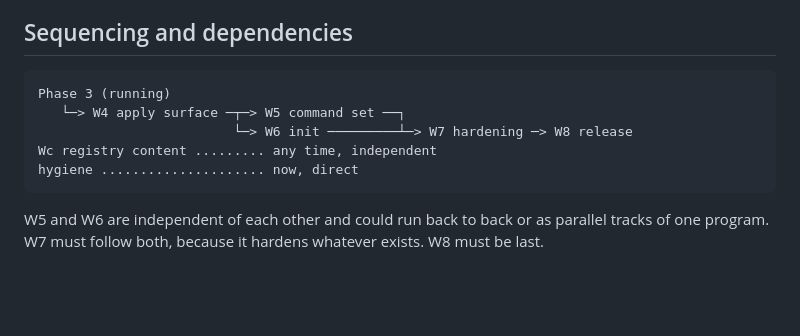
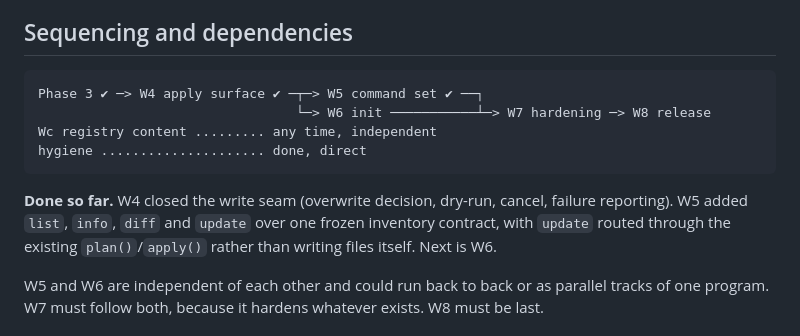
Before and after one commit to arimxyer/manteen, a Markdown page: docs/roadmap.md, the part around the change. Rendered like a GitHub page; blank space fills up the shorter version.

Commit message:
Mark W4 and W5 done on the roadmap

````diff
--- a/docs/roadmap.md
+++ b/docs/roadmap.md
@@ -64,12 +64,16 @@ pure overhead.
 ## Sequencing and dependencies
 
 ```
-Phase 3 (running)
-   └─> W4 apply surface ─┬─> W5 command set ──┐
-                         └─> W6 init ─────────┴─> W7 hardening ─> W8 release
+Phase 3 ✔ ─> W4 apply surface ✔ ─┬─> W5 command set ✔ ──┐
+                                 └─> W6 init ───────────┴─> W7 hardening ─> W8 release
 Wc registry content ......... any time, independent
-hygiene ..................... now, direct
+hygiene ..................... done, direct
 ```
+
+**Done so far.** W4 closed the write seam (overwrite decision, dry-run, cancel,
+failure reporting). W5 added `list`, `info`, `diff` and `update` over one frozen
+inventory contract, with `update` routed through the existing `plan()`/`apply()`
+rather than writing files itself. Next is W6.
 
 W5 and W6 are independent of each other and could run back to back or as parallel tracks of one
 program. W7 must follow both, because it hardens whatever exists. W8 must be last.
````
